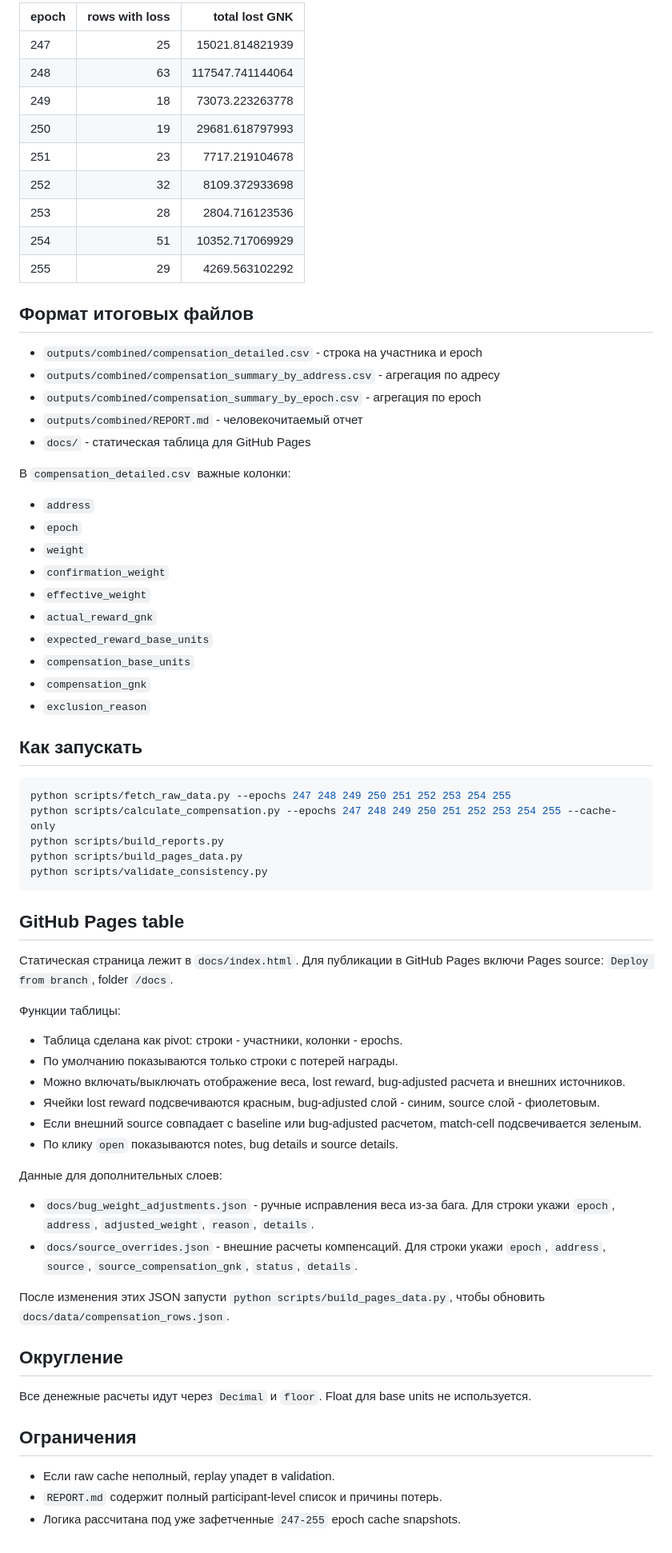
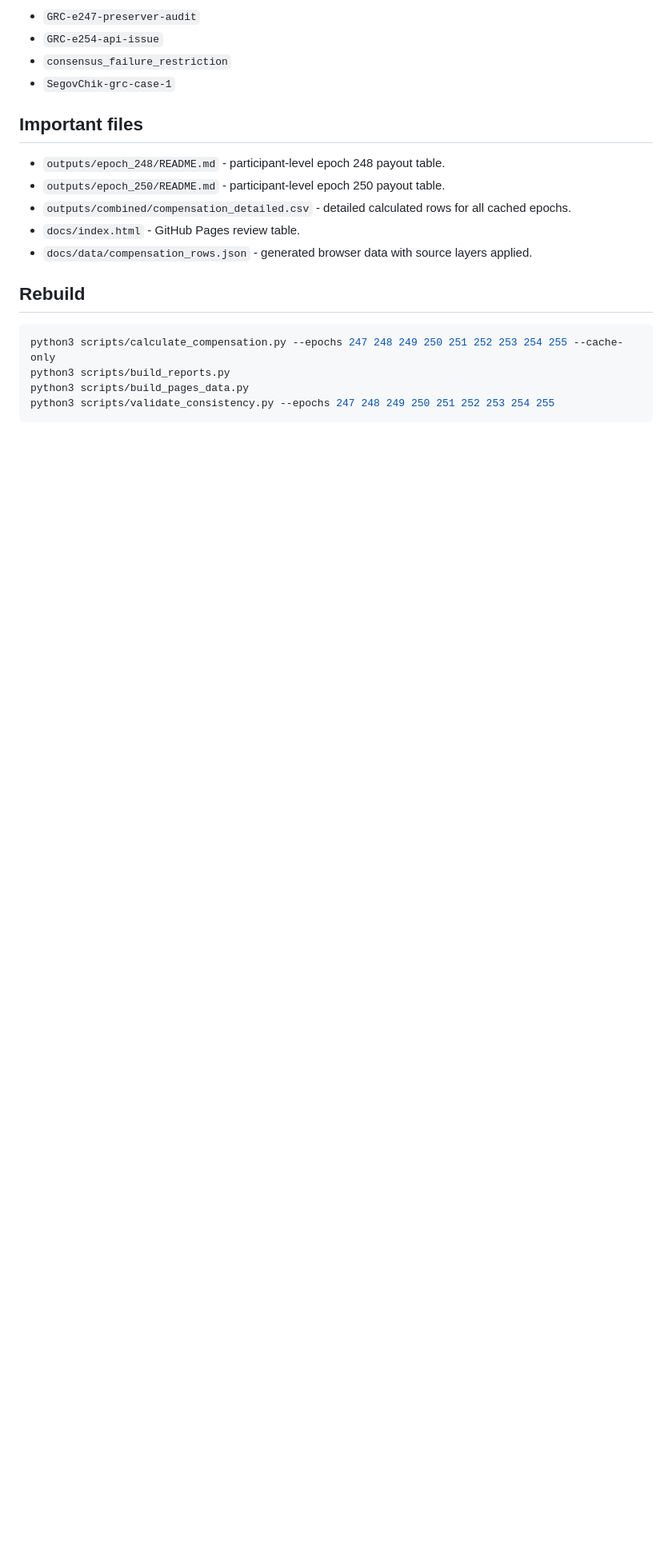
Before and after one commit to huxuxuya/gonka_248_and_250_-epoch_loss, a Markdown page: README.md, the part around one of its changes. Shown at 80% size. Rendered like a GitHub page; blank space fills up the shorter version.

Commit message:
Document epoch 248 and 250 compensation package

````diff
--- a/README.md
+++ b/README.md
@@ -60,73 +43,22 @@ Notes:
 
-| epoch | rows with loss | total lost GNK |
-| --- | ---: | ---: |
-| 247 | 25 | 15021.814821939 |
-| 248 | 63 | 117547.741144064 |
-| 249 | 18 | 73073.223263778 |
-| 250 | 19 | 29681.618797993 |
-| 251 | 23 | 7717.219104678 |
-| 252 | 32 | 8109.372933698 |
-| 253 | 28 | 2804.716123536 |
-| 254 | 51 | 10352.717069929 |
-| 255 | 29 | 4269.563102292 |
+- `GRC-e247-preserver-audit`
+- `GRC-e254-api-issue`
+- `consensus_failure_restriction`
+- `SegovChik-grc-case-1`
 
-## Формат итоговых файлов
+## Important files
 
-- `outputs/combined/compensation_detailed.csv` - строка на участника и epoch
-- `outputs/combined/compensation_summary_by_address.csv` - агрегация по адресу
-- `outputs/combined/compensation_summary_by_epoch.csv` - агрегация по epoch
-- `outputs/combined/REPORT.md` - человекочитаемый отчет
-- `docs/` - статическая таблица для GitHub Pages
+- `outputs/epoch_248/README.md` - participant-level epoch 248 payout table.
+- `outputs/epoch_250/README.md` - participant-level epoch 250 payout table.
+- `outputs/combined/compensation_detailed.csv` - detailed calculated rows for all cached epochs.
+- `docs/index.html` - GitHub Pages review table.
+- `docs/data/compensation_rows.json` - generated browser data with source layers applied.
 
-В `compensation_detailed.csv` важные колонки:
-
-- `address`
-- `epoch`
-- `weight`
-- `confirmation_weight`
-- `effective_weight`
-- `actual_reward_gnk`
-- `expected_reward_base_units`
-- `compensation_base_units`
-- `compensation_gnk`
-- `exclusion_reason`
-
-## Как запускать
+## Rebuild
 
 ```bash
-python scripts/fetch_raw_data.py --epochs 247 248 249 250 251 252 253 254 255
-python scripts/calculate_compensation.py --epochs 247 248 249 250 251 252 253 254 255 --cache-only
-python scripts/build_reports.py
-python scripts/build_pages_data.py
-python scripts/validate_consistency.py
+python3 scripts/calculate_compensation.py --epochs 247 248 249 250 251 252 253 254 255 --cache-only
+python3 scripts/build_reports.py
+python3 scripts/build_pages_data.py
+python3 scripts/validate_consistency.py --epochs 247 248 249 250 251 252 253 254 255
 ```
-
-## GitHub Pages table
-
-Статическая страница лежит в `docs/index.html`. Для публикации в GitHub Pages включи Pages source: `Deploy from branch`, folder `/docs`.
-
-Функции таблицы:
-
-- Таблица сделана как pivot: строки - участники, колонки - epochs.
-- По умолчанию показываются только строки с потерей награды.
-- Можно включать/выключать отображение веса, lost reward, bug-adjusted расчета и внешних источников.
-- Ячейки lost reward подсвечиваются красным, bug-adjusted слой - синим, source слой - фиолетовым.
-- Если внешний source совпадает с baseline или bug-adjusted расчетом, match-cell подсвечивается зеленым.
-- По клику `open` показываются notes, bug details и source details.
-
-Данные для дополнительных слоев:
-
-- `docs/bug_weight_adjustments.json` - ручные исправления веса из-за бага. Для строки укажи `epoch`, `address`, `adjusted_weight`, `reason`, `details`.
-- `docs/source_overrides.json` - внешние расчеты компенсаций. Для строки укажи `epoch`, `address`, `source`, `source_compensation_gnk`, `status`, `details`.
-
-После изменения этих JSON запусти `python scripts/build_pages_data.py`, чтобы обновить `docs/data/compensation_rows.json`.
-
-## Округление
-
-Все денежные расчеты идут через `Decimal` и `floor`. Float для base units не используется.
-
-## Ограничения
-
-- Если raw cache неполный, replay упадет в validation.
-- `REPORT.md` содержит полный participant-level список и причины потерь.
-- Логика рассчитана под уже зафетченные `247-255` epoch cache snapshots.
````
Also changed, not shown: other parts of README.md (+26 -43 lines), outputs/epoch_248/README.md (added, +91 -0 lines), outputs/epoch_250/README.md (added, +54 -0 lines).
